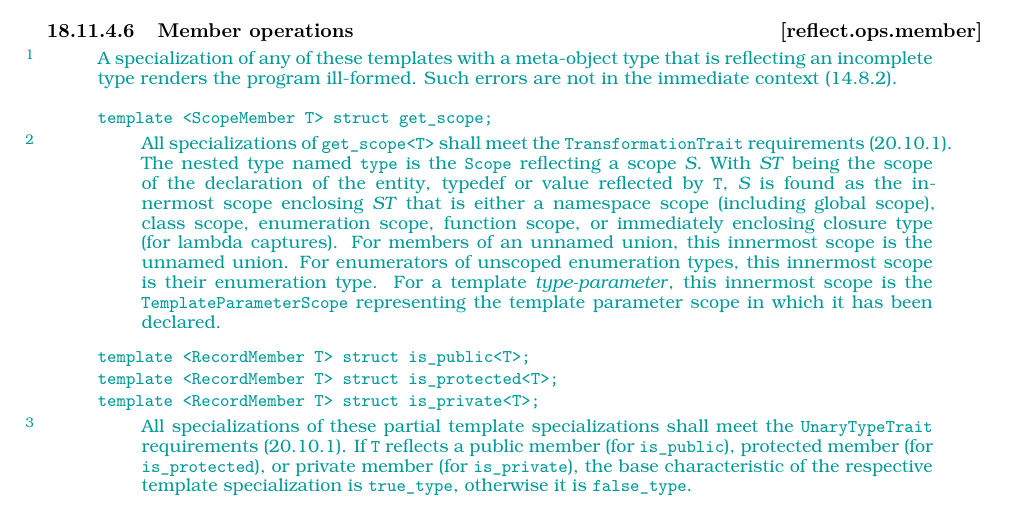
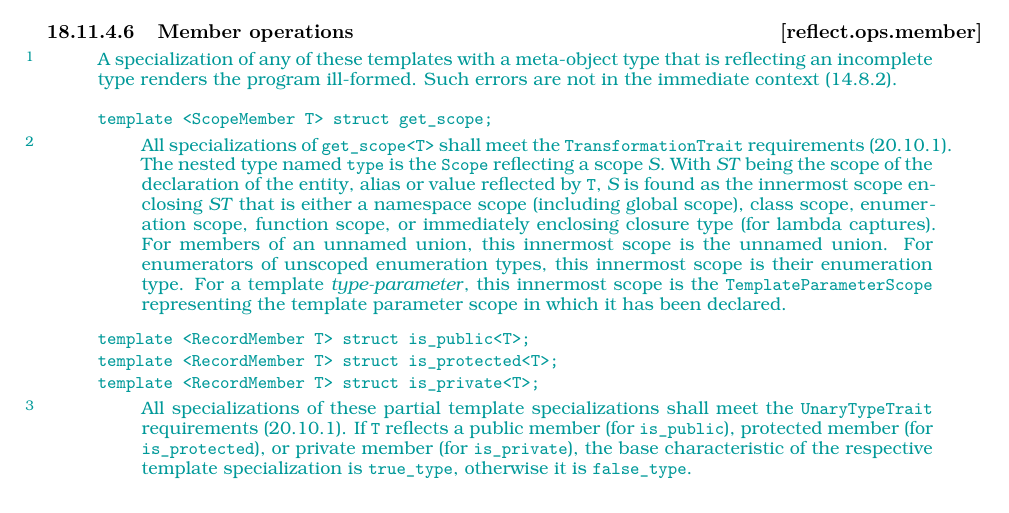
Before and after one commit to cplusplus/reflection-ts, a LaTeX book (src/ts.tex, which reads src/languagesupport.tex): part of page 42 of 50, cut so that both start at the same text. Compiled offline with pdfLaTeX.

Commit message:
typedef -> alias. Fixes #75.

```diff
--- a/src/languagesupport.tex
+++ b/src/languagesupport.tex
@@ -1260,7 +1260,7 @@ template <ScopeMember T> struct get_scope;
 
 \begin{itemdescr}
 \pnum
-All specializations of \tcode{get_scope<T>} shall meet the \tcode{TransformationTrait} requirements (\cxxref{meta.rqmts}). The nested type named \tcode{type} is the \tcode{Scope} reflecting a scope \emph{S}. With \emph{ST} being the scope of the declaration of the entity, typedef or value reflected by \tcode{T}, \emph{S} is found as the innermost scope enclosing \emph{ST} that is either a namespace scope (including global scope), class scope, enumeration scope, function scope, or immediately enclosing closure type (for lambda captures). For members of an unnamed union, this innermost scope is the unnamed union. For enumerators of unscoped enumeration types, this innermost scope is their enumeration type.
+All specializations of \tcode{get_scope<T>} shall meet the \tcode{TransformationTrait} requirements (\cxxref{meta.rqmts}). The nested type named \tcode{type} is the \tcode{Scope} reflecting a scope \emph{S}. With \emph{ST} being the scope of the declaration of the entity, alias or value reflected by \tcode{T}, \emph{S} is found as the innermost scope enclosing \emph{ST} that is either a namespace scope (including global scope), class scope, enumeration scope, function scope, or immediately enclosing closure type (for lambda captures). For members of an unnamed union, this innermost scope is the unnamed union. For enumerators of unscoped enumeration types, this innermost scope is their enumeration type.
 For a template \grammarterm{type-parameter}, this innermost scope is the \tcode{TemplateParameterScope} representing the template parameter scope in which it has been declared.
 \end{itemdescr}
 
```
